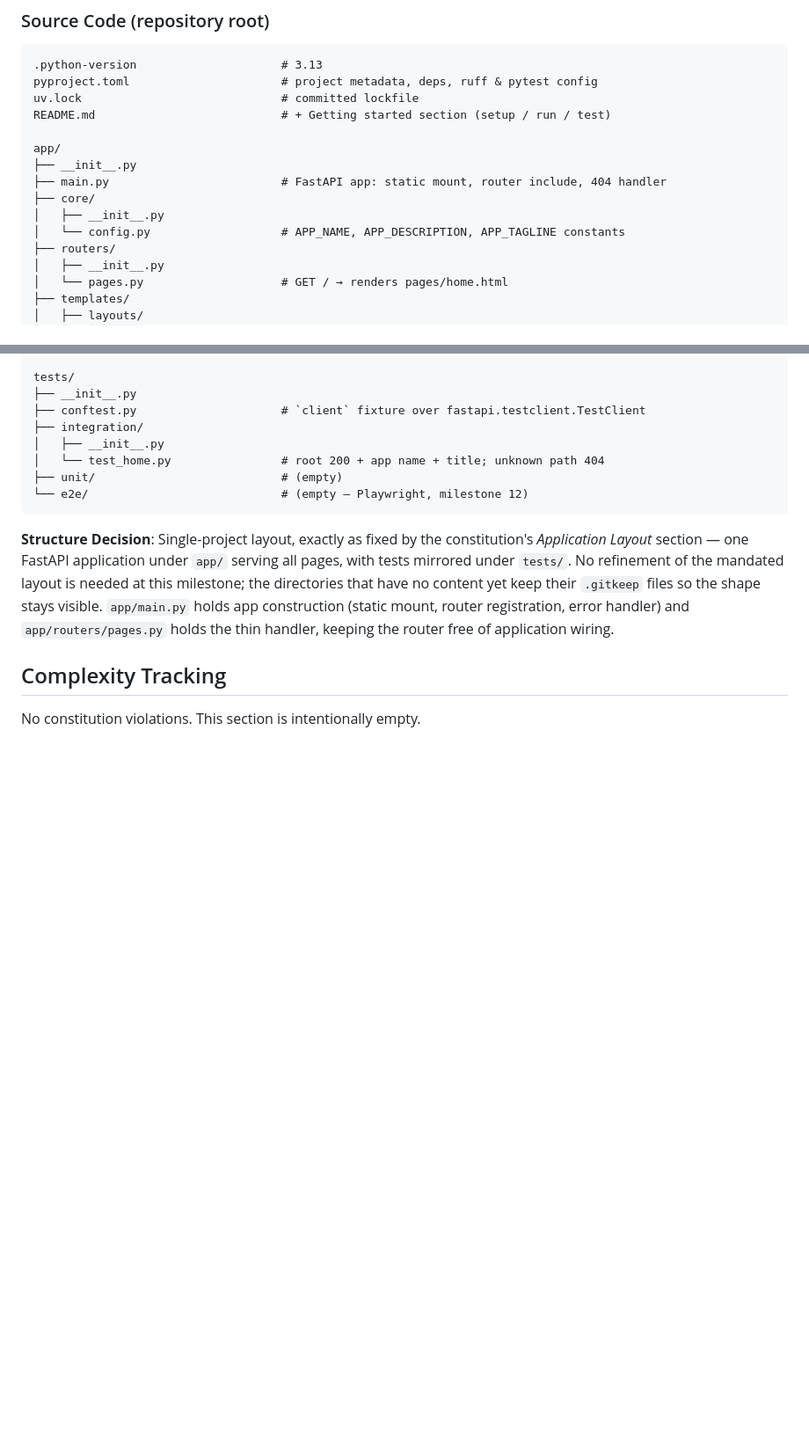
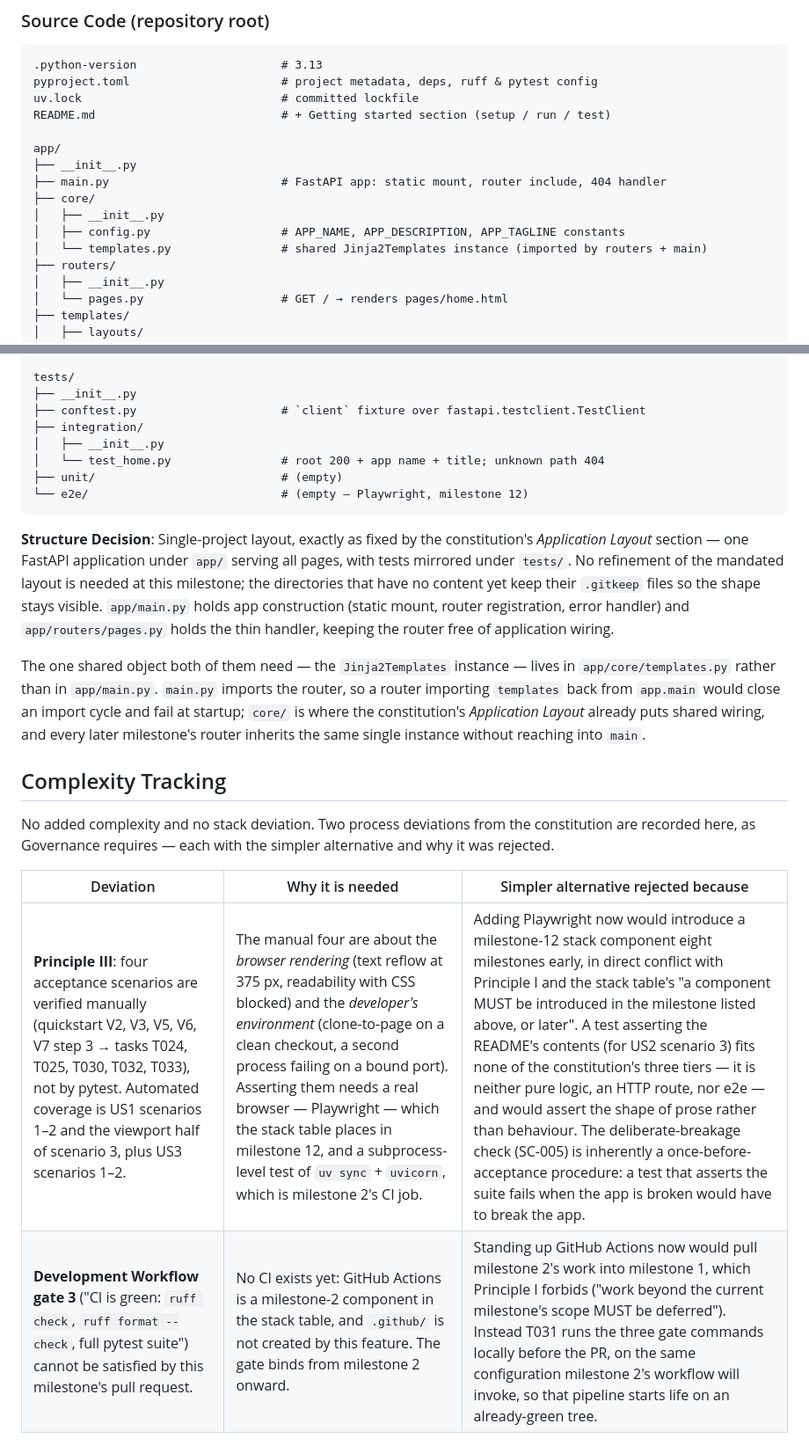
Before and after one commit to EwlKirill/Student-Competitions, a Markdown page: specs/001-hello-world-page/plan.md, 2 parts joined by grey strips. Shown at 88% size. Drawn GitHub-style; blank space fills up the shorter version.

```diff
--- a/specs/001-hello-world-page/plan.md
+++ b/specs/001-hello-world-page/plan.md
@@ -112,7 +112,8 @@ app/
 ├── main.py                         # FastAPI app: static mount, router include, 404 handler
 ├── core/
 │   ├── __init__.py
-│   └── config.py                   # APP_NAME, APP_DESCRIPTION, APP_TAGLINE constants
+│   ├── config.py                   # APP_NAME, APP_DESCRIPTION, APP_TAGLINE constants
+│   └── templates.py                # shared Jinja2Templates instance (imported by routers + main)
 ├── routers/
 │   ├── __init__.py
 │   └── pages.py                    # GET / → renders pages/home.html
@@ -148,6 +149,18 @@ directories that have no content yet keep their `.gitkeep` files so the shape st
 `app/main.py` holds app construction (static mount, router registration, error handler) and
 `app/routers/pages.py` holds the thin handler, keeping the router free of application wiring.
 
+The one shared object both of them need — the `Jinja2Templates` instance — lives in
+`app/core/templates.py` rather than in `app/main.py`. `main.py` imports the router, so a router
+importing `templates` back from `app.main` would close an import cycle and fail at startup;
+`core/` is where the constitution's *Application Layout* already puts shared wiring, and every
+later milestone's router inherits the same single instance without reaching into `main`.
+
 ## Complexity Tracking
 
-No constitution violations. This section is intentionally empty.
+No added complexity and no stack deviation. Two process deviations from the constitution are
+recorded here, as Governance requires — each with the simpler alternative and why it was rejected.
+
+| Deviation | Why it is needed | Simpler alternative rejected because |
+|---|---|---|
+| **Principle III**: four acceptance scenarios are verified manually (quickstart V2, V3, V5, V6, V7 step 3 → tasks T024, T025, T030, T032, T033), not by pytest. Automated coverage is US1 scenarios 1–2 and the viewport half of scenario 3, plus US3 scenarios 1–2. | The manual four are about the *browser rendering* (text reflow at 375 px, readability with CSS blocked) and the *developer's environment* (clone-to-page on a clean checkout, a second process failing on a bound port). Asserting them needs a real browser — Playwright — which the stack table places in milestone 12, and a subprocess-level test of `uv sync` + `uvicorn`, which is milestone 2's CI job. | Adding Playwright now would introduce a milestone-12 stack component eight milestones early, in direct conflict with Principle I and the stack table's "a component MUST be introduced in the milestone listed above, or later". A test asserting the README's contents (for US2 scenario 3) fits none of the constitution's three tiers — it is neither pure logic, an HTTP route, nor e2e — and would assert the shape of prose rather than behaviour. The deliberate-breakage check (SC-005) is inherently a once-before-acceptance procedure: a test that asserts the suite fails when the app is broken would have to break the app. |
+| **Development Workflow gate 3** ("CI is green: `ruff check`, `ruff format --check`, full pytest suite") cannot be satisfied by this milestone's pull request. | No CI exists yet: GitHub Actions is a milestone-2 component in the stack table, and `.github/` is not created by this feature. The gate binds from milestone 2 onward. | Standing up GitHub Actions now would pull milestone 2's work into milestone 1, which Principle I forbids ("work beyond the current milestone's scope MUST be deferred"). Instead T031 runs the three gate commands locally before the PR, on the same configuration milestone 2's workflow will invoke, so that pipeline starts life on an already-green tree. |
```
Also changed, not shown: other parts of specs/001-hello-world-page/plan.md (+1 -1 lines), specs/001-hello-world-page/tasks.md (+7 -5 lines), 1 other file.
